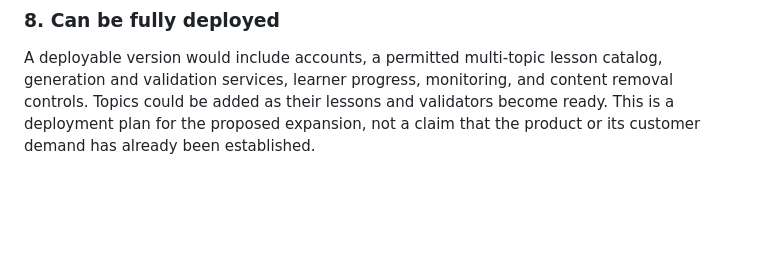
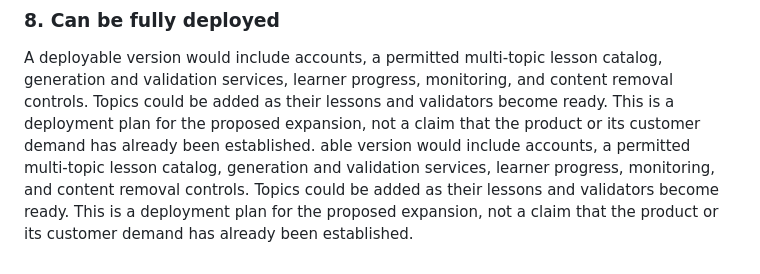
Before and after one commit to skarne21/Clipcademy, a Markdown page: readme-doomersion.md, the part around one of its changes. GitHub-like rendering; blank space fills up the shorter version.

```diff
--- a/readme-doomersion.md
+++ b/readme-doomersion.md
@@ -39,3 +40,4 @@ The validator returns specific errors to the model, which revises the artifact a
 ### 8. Can be fully deployed
 
 A deployable version would include accounts, a permitted multi-topic lesson catalog, generation and validation services, learner progress, monitoring, and content removal controls. Topics could be added as their lessons and validators become ready. This is a deployment plan for the proposed expansion, not a claim that the product or its customer demand has already been established.
+able version would include accounts, a permitted multi-topic lesson catalog, generation and validation services, learner progress, monitoring, and content removal controls. Topics could be added as their lessons and validators become ready. This is a deployment plan for the proposed expansion, not a claim that the product or its customer demand has already been established.
```
Also changed, not shown: other parts of readme-doomersion.md (+1 -0 lines).
